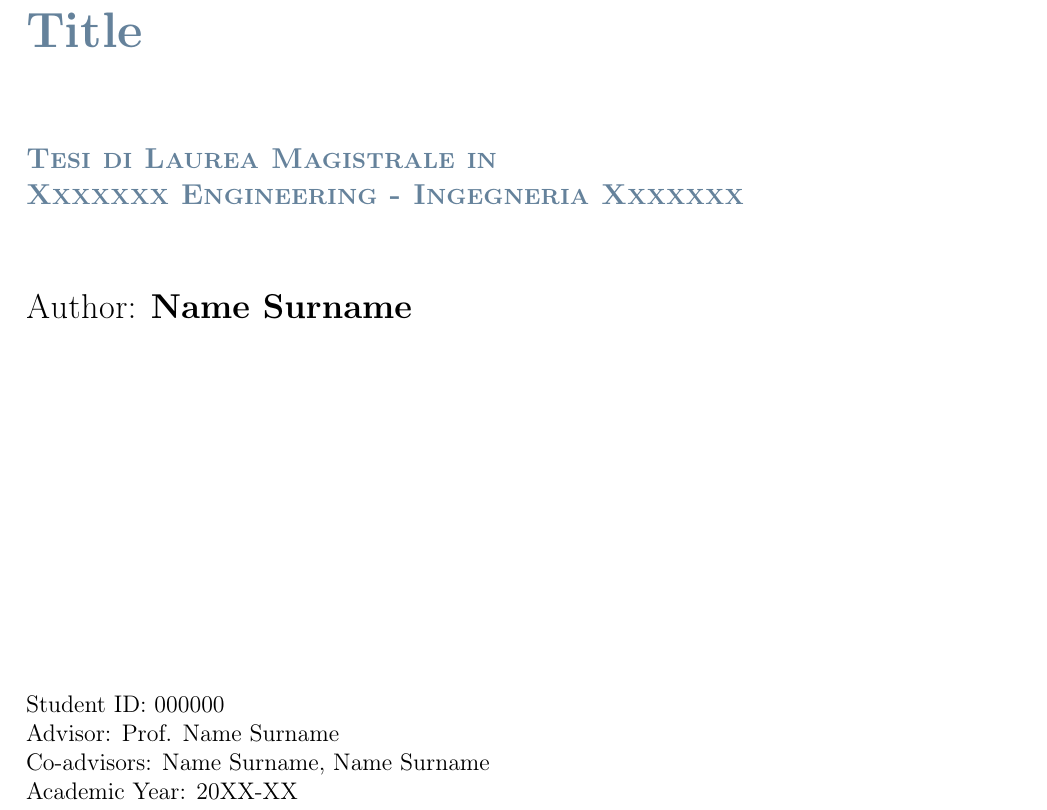
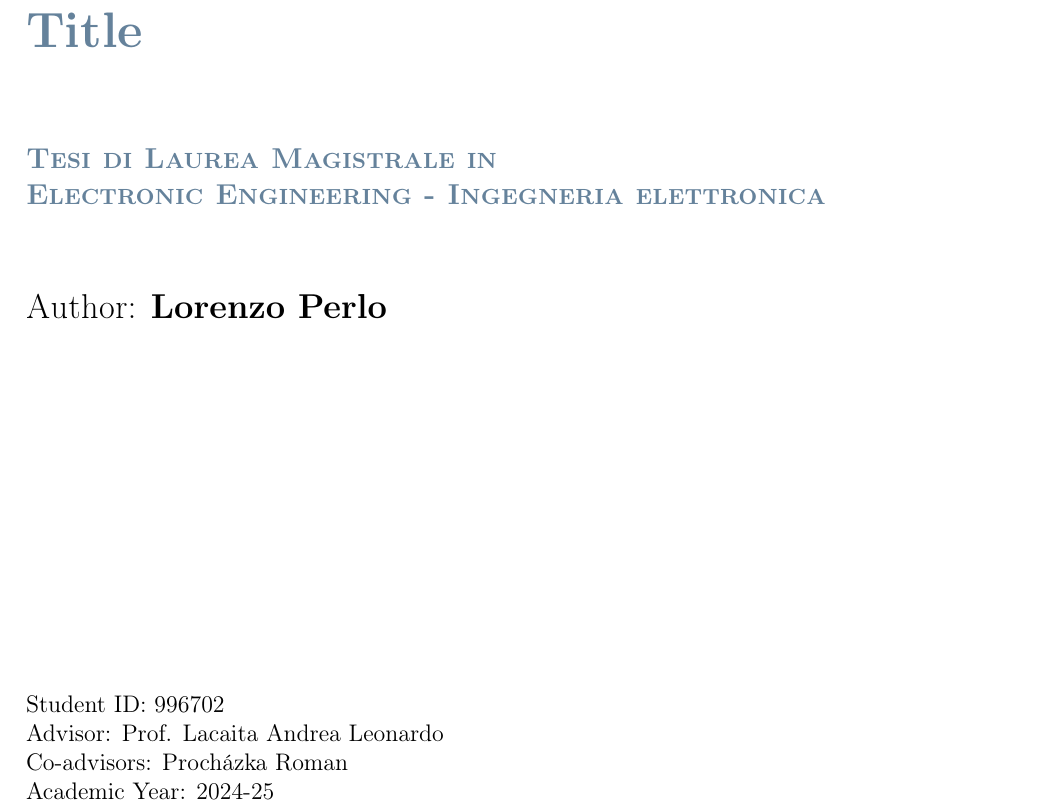
Before and after one commit to TIT8/Master_Thesis, a LaTeX thesis (Latex/Classical Format Thesis - Scuola di Ingegneria Industriale e dell'Informazione - Politecnico di Milano/Thesis.tex): part of page 1 of 32, cut so that both start at the same text. Compiled offline with pdfLaTeX.

Commit message:
Updates from Overleaf

```diff
--- a/Latex/Classical Format Thesis - Scuola di Ingegneria Industriale e dell'Informazione - Politecnico di Milano/Thesis.tex
+++ b/Latex/Classical Format Thesis - Scuola di Ingegneria Industriale e dell'Informazione - Politecnico di Milano/Thesis.tex
@@ -122,12 +122,12 @@
 
 \puttitle{
 	title=Title, % Title of the thesis
-	name=Name Surname, % Author Name and Surname
-	course=Xxxxxxx Engineering - Ingegneria Xxxxxxx, % Study Programme (in Italian)
-	ID  = 000000,  % Student ID number (numero di matricola)
-	advisor= Prof. Name Surname, % Supervisor name
-	coadvisor={Name Surname, Name Surname}, % Co-Supervisor name, remove this line if there is none
-	academicyear={20XX-XX},  % Academic Year
+	name=Lorenzo Perlo, % Author Name and Surname
+	course=Electronic Engineering - Ingegneria elettronica, % Study Programme (in Italian)
+	ID  = 996702,  % Student ID number (numero di matricola)
+	advisor= Prof. Lacaita Andrea Leonardo, % Supervisor name
+	coadvisor={Procházka Roman}, % Co-Supervisor name, remove this line if there is none
+	academicyear={2024-25},  % Academic Year
 } % These info will be put into your Title page
 
 %----------------------------------------------------------------------------
```
